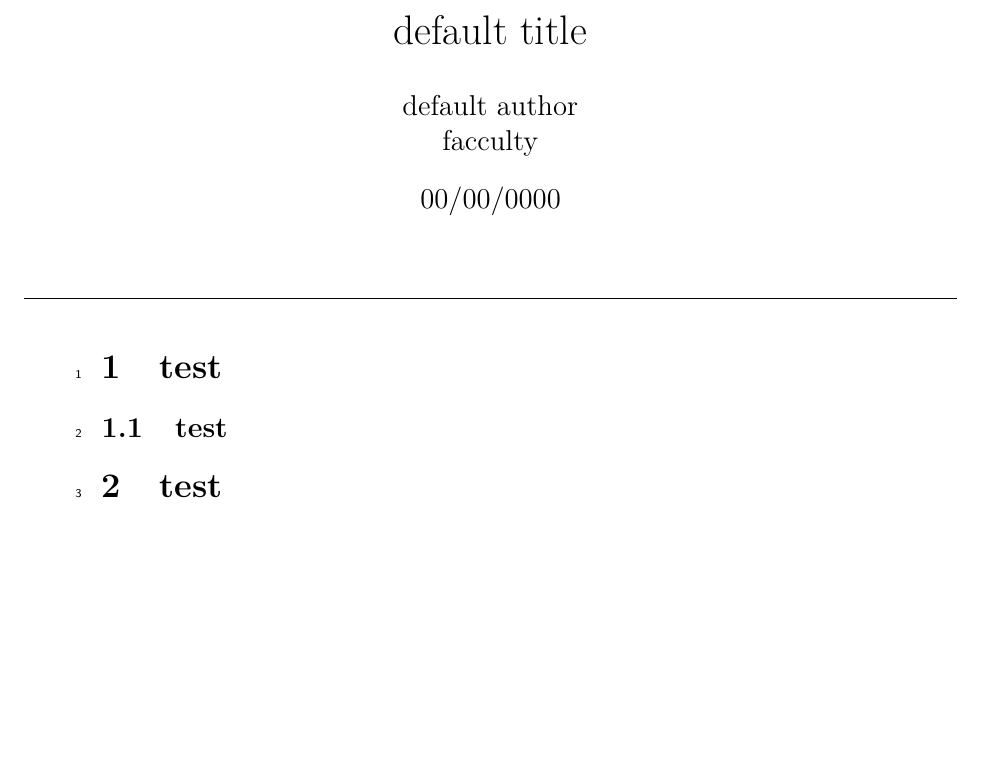
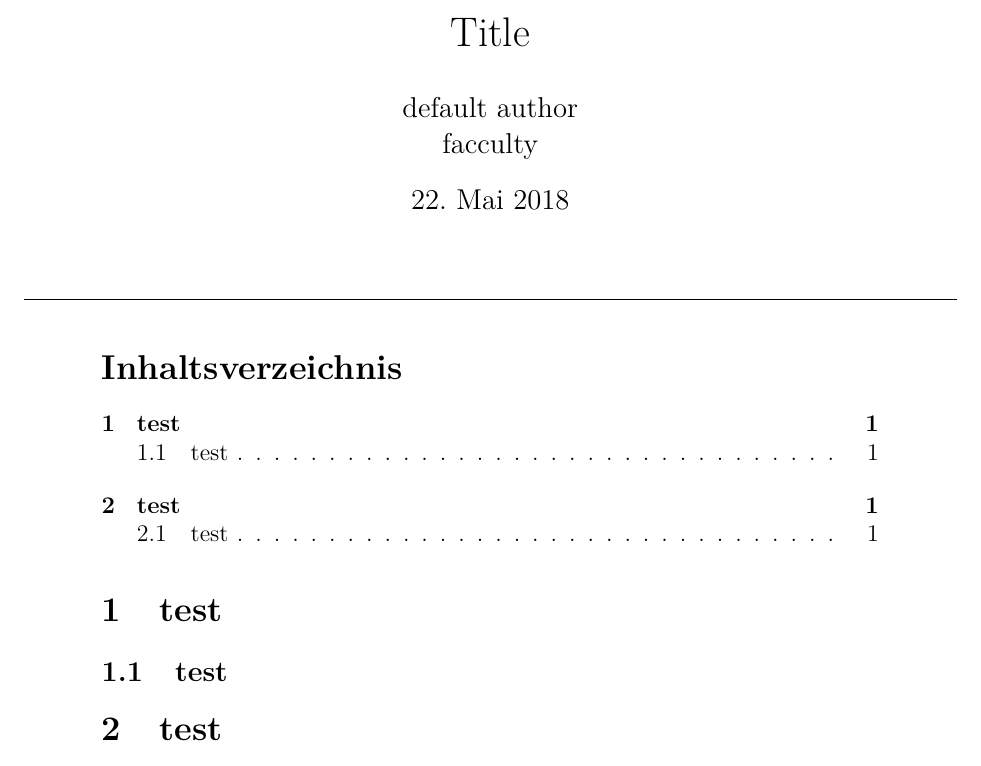
Before and after one commit to Hoppix/latexTemp, a LaTeX document (articleTemp/template.tex): part of the page, cut at the place of the change, the shorter picture padded with empty space. Compiled offline with pdfLaTeX.

Commit message:
template update

```diff
--- a/articleTemp/template.tex
+++ b/articleTemp/template.tex
@@ -52,15 +52,16 @@
   morekeywords={*,...}            % if you want to add more keywords to the set
 }
 
-\title{default title}
+\title{\vspace{-2cm}Title}
 \author{default author \\facculty}
-\date{00/00/0000}
+\date{\today}
 
 \begin{document}
 \pagenumbering{arabic}
 \maketitle
 \centerline{\rule{1.2\linewidth}{.2pt}}
-\begin{linenumbers}
+\tableofcontents
+\shorthandoff{"}
 \section{test}
 \subsection{test}
 \section{test}
```
Also changed, not shown: articleTemp/template.pdf, articleTemp/template.tex (1 more changed lines), 3 other files.
